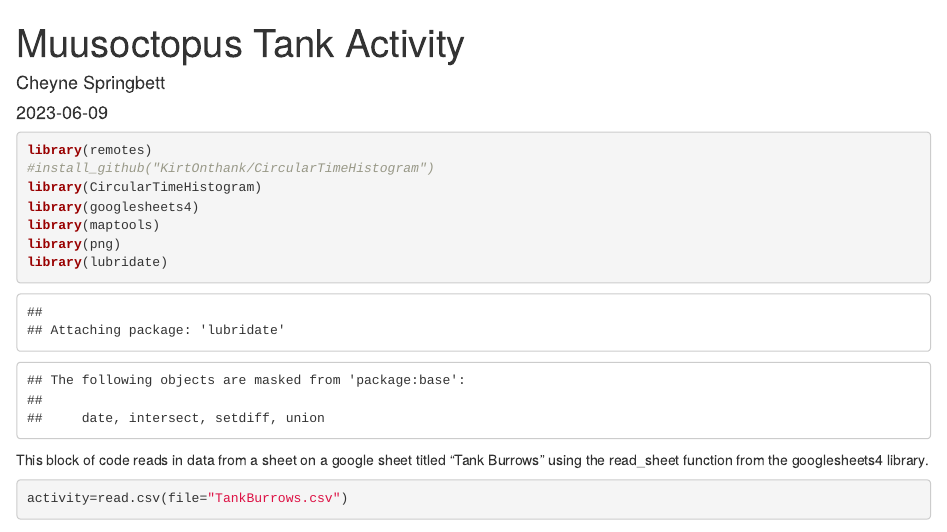
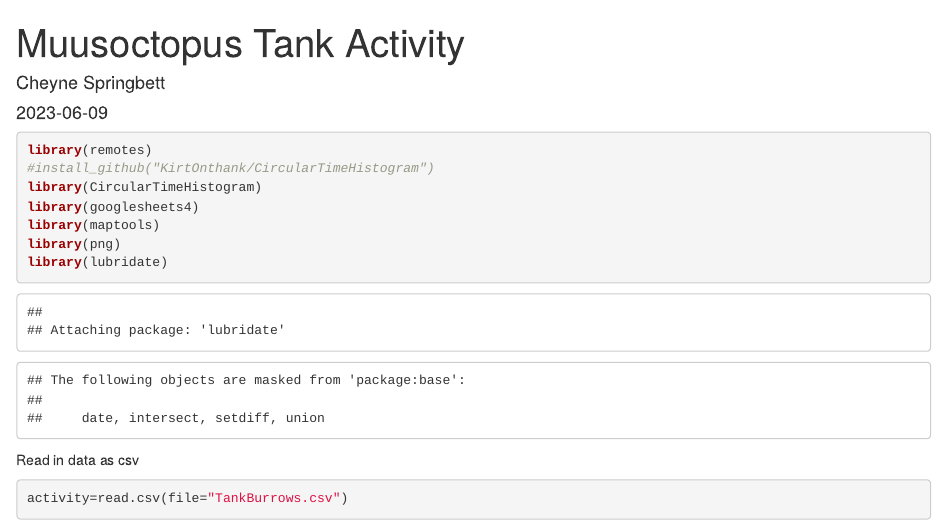
Before and after one commit to cspringbett/Muusoctopus_Tank_Burrow_Activity, an R Markdown document (Muusoctopus_Tank_Activity.Rmd): the page in a window 1100 px wide, from its top. Rendered offline with R 4.5, knitr and Pandoc, with nearby package versions; some code elsewhere in the file could not run offline.

Commit message:
csv tweak

````diff
--- a/Muusoctopus_Tank_Activity.Rmd
+++ b/Muusoctopus_Tank_Activity.Rmd
@@ -16,7 +16,7 @@ library(png)
 library(lubridate)
 ```
 
-This block of code reads in data from a sheet on a google sheet titled "Tank Burrows" using the read_sheet function from the googlesheets4 library.
+Read in data as csv
 ```{r}
 activity=read.csv(file="TankBurrows.csv")
 ```
````
